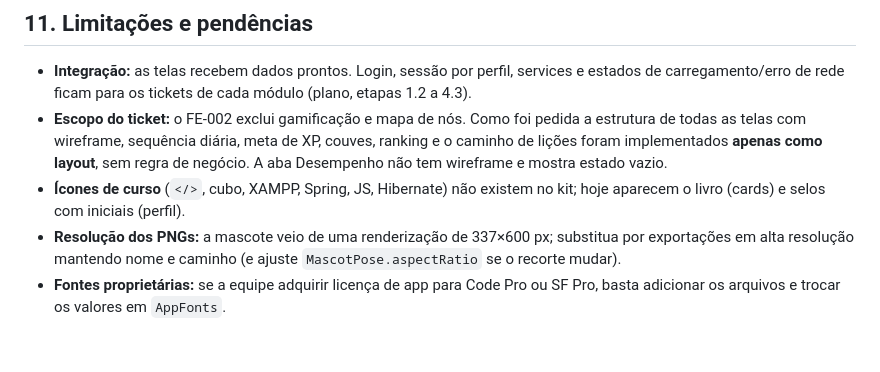
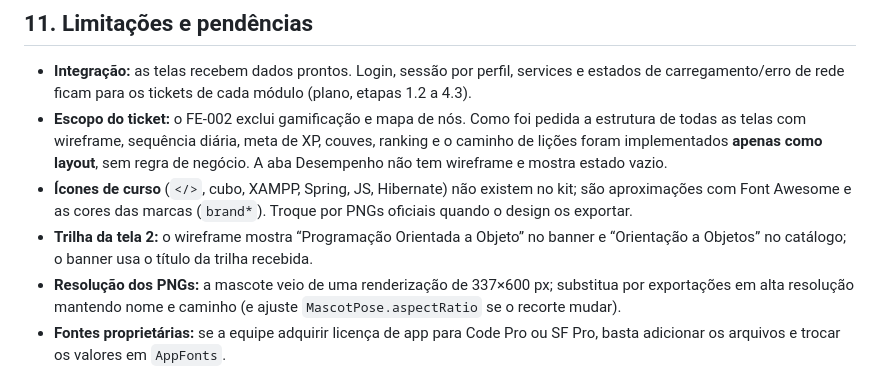
Before and after one commit to guihojak/unipar-trilha-app, a Markdown page: DESIGN_SYSTEM.md, the part around one of its changes. GitHub-like rendering; blank space fills up the shorter version.

```diff
--- a/DESIGN_SYSTEM.md
+++ b/DESIGN_SYSTEM.md
@@ -447,7 +459,8 @@ flutter build web --debug -t lib/main_preview.dart: concluído
 
 - **Integração:** as telas recebem dados prontos. Login, sessão por perfil, services e estados de carregamento/erro de rede ficam para os tickets de cada módulo (plano, etapas 1.2 a 4.3).
 - **Escopo do ticket:** o FE-002 exclui gamificação e mapa de nós. Como foi pedida a estrutura de todas as telas com wireframe, sequência diária, meta de XP, couves, ranking e o caminho de lições foram implementados **apenas como layout**, sem regra de negócio. A aba Desempenho não tem wireframe e mostra estado vazio.
-- **Ícones de curso** (`</>`, cubo, XAMPP, Spring, JS, Hibernate) não existem no kit; hoje aparecem o livro (cards) e selos com iniciais (perfil).
+- **Ícones de curso** (`</>`, cubo, XAMPP, Spring, JS, Hibernate) não existem no kit; são aproximações com Font Awesome e as cores das marcas (`brand*`). Troque por PNGs oficiais quando o design os exportar.
+- **Trilha da tela 2:** o wireframe mostra “Programação Orientada a Objeto” no banner e “Orientação a Objetos” no catálogo; o banner usa o título da trilha recebida.
 - **Resolução dos PNGs:** a mascote veio de uma renderização de 337×600 px; substitua por exportações em alta resolução mantendo nome e caminho (e ajuste `MascotPose.aspectRatio` se o recorte mudar).
 - **Fontes proprietárias:** se a equipe adquirir licença de app para Code Pro ou SF Pro, basta adicionar os arquivos e trocar os valores em `AppFonts`.
 - **Tokens derivados** dependem de confirmação do design.
```
Also changed, not shown: other parts of DESIGN_SYSTEM.md (+37 -25 lines).
